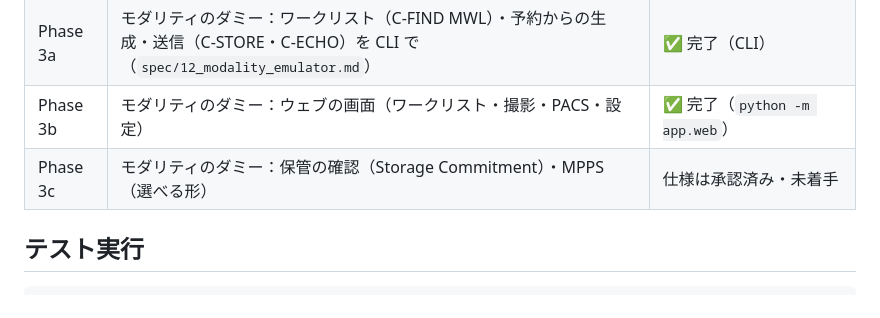
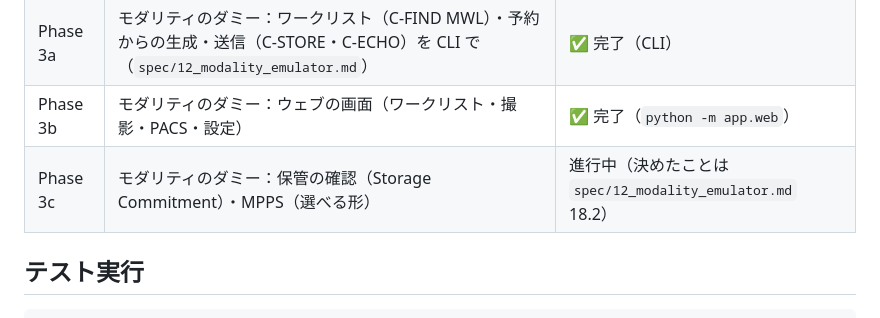
Before and after one commit to jeysunit/dicom-test-generator, a Markdown page: WORKFLOW.md, the part around the change. GitHub-like rendering.

Commit message:
docs: WORKFLOW の Phase 3c を進行中にする
Co-Authored-By: Claude Opus 5.5 <noreply@anthropic.com>

```diff
--- a/WORKFLOW.md
+++ b/WORKFLOW.md
@@ -47,7 +47,7 @@ SCP (app/scp/) ─┘→ Core (app/core/)
 | Phase 1.5 | Storage SCP（PyNetDICOM） | ✅ 完了 |
 | Phase 3a | モダリティのダミー：ワークリスト（C-FIND MWL）・予約からの生成・送信（C-STORE・C-ECHO）を CLI で（`spec/12_modality_emulator.md`） | ✅ 完了（CLI） |
 | Phase 3b | モダリティのダミー：ウェブの画面（ワークリスト・撮影・PACS・設定） | ✅ 完了（`python -m app.web`） |
-| Phase 3c | モダリティのダミー：保管の確認（Storage Commitment）・MPPS（選べる形） | 仕様は承認済み・未着手 |
+| Phase 3c | モダリティのダミー：保管の確認（Storage Commitment）・MPPS（選べる形） | 進行中（決めたことは `spec/12_modality_emulator.md` 18.2） |
 
 ## テスト実行
 
```
